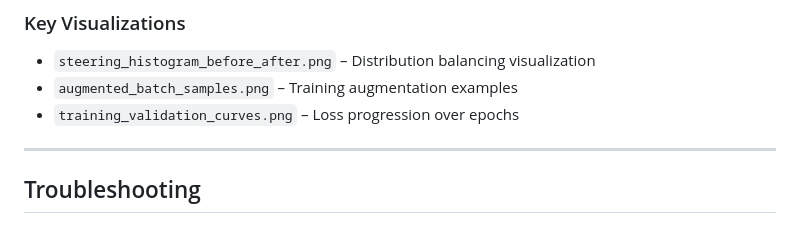
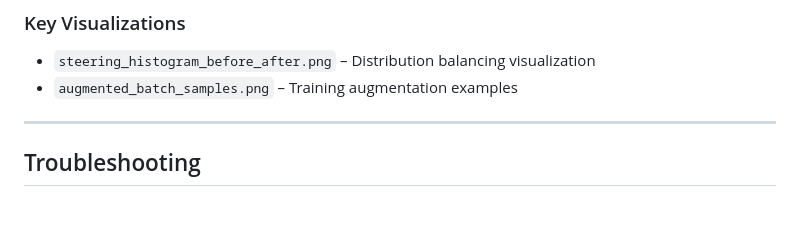
Before and after one commit to adelbadran/CNN-Based-Behavioral-Cloning-for-Autonomous-Driving, a Markdown page: README.md, the part around the change. Rendered like a GitHub page.

Commit message:
Final Readme

```diff
--- a/README.md
+++ b/README.md
@@ -289,7 +289,6 @@ The model successfully completes full autonomous laps on Track 2 with smooth cor
 
 - `steering_histogram_before_after.png` – Distribution balancing visualization
 - `augmented_batch_samples.png` – Training augmentation examples
-- `training_validation_curves.png` – Loss progression over epochs
 
 ---
 
```
